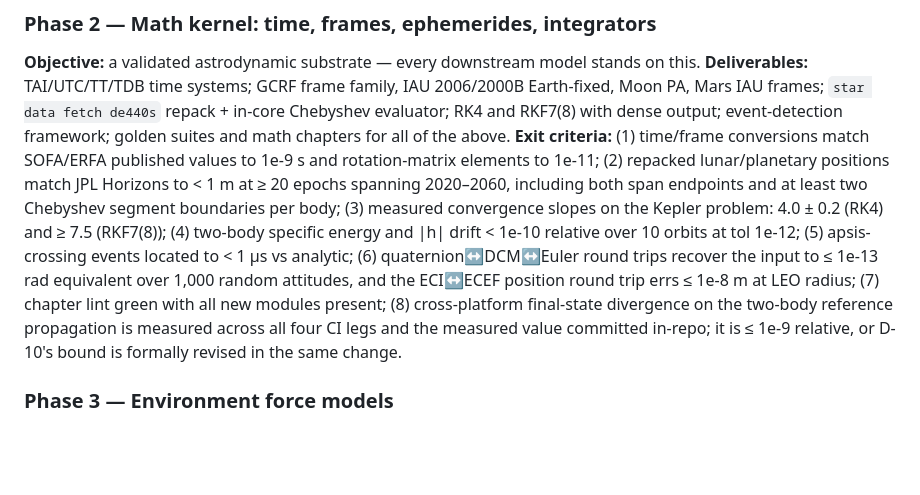
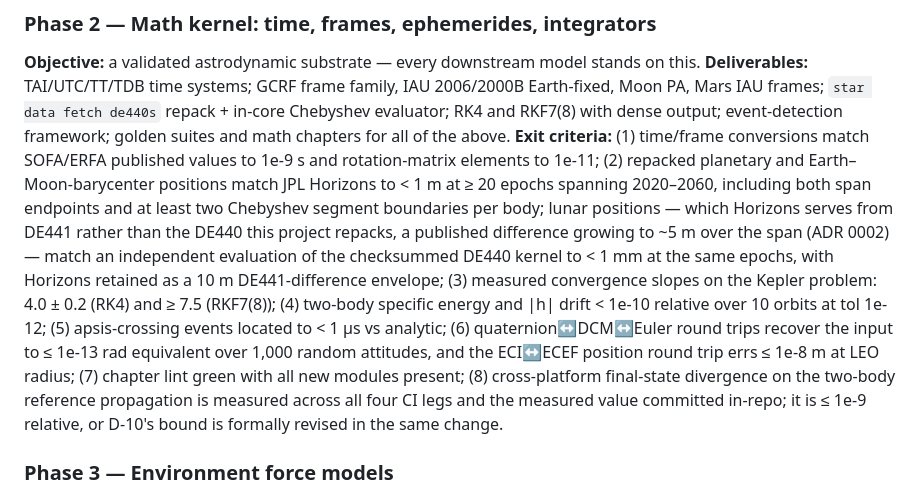
Before and after one commit to JusHoya/star_reacher, a Markdown page: PRD.md, the part around the change. Drawn GitHub-style; blank space fills up the shorter version.

```diff
--- a/PRD.md
+++ b/PRD.md
@@ -186,7 +186,7 @@ Each phase is independently shippable, `/sprint`-executable, and ends with red-t
 ### Phase 2 — Math kernel: time, frames, ephemerides, integrators
 **Objective:** a validated astrodynamic substrate — every downstream model stands on this.
 **Deliverables:** TAI/UTC/TT/TDB time systems; GCRF frame family, IAU 2006/2000B Earth-fixed, Moon PA, Mars IAU frames; `star data fetch de440s` repack + in-core Chebyshev evaluator; RK4 and RKF7(8) with dense output; event-detection framework; golden suites and math chapters for all of the above.
-**Exit criteria:** (1) time/frame conversions match SOFA/ERFA published values to 1e-9 s and rotation-matrix elements to 1e-11; (2) repacked lunar/planetary positions match JPL Horizons to < 1 m at ≥ 20 epochs spanning 2020–2060, including both span endpoints and at least two Chebyshev segment boundaries per body; (3) measured convergence slopes on the Kepler problem: 4.0 ± 0.2 (RK4) and ≥ 7.5 (RKF7(8)); (4) two-body specific energy and |h| drift < 1e-10 relative over 10 orbits at tol 1e-12; (5) apsis-crossing events located to < 1 µs vs analytic; (6) quaternion↔DCM↔Euler round trips recover the input to ≤ 1e-13 rad equivalent over 1,000 random attitudes, and the ECI↔ECEF position round trip errs ≤ 1e-8 m at LEO radius; (7) chapter lint green with all new modules present; (8) cross-platform final-state divergence on the two-body reference propagation is measured across all four CI legs and the measured value committed in-repo; it is ≤ 1e-9 relative, or D-10's bound is formally revised in the same change.
+**Exit criteria:** (1) time/frame conversions match SOFA/ERFA published values to 1e-9 s and rotation-matrix elements to 1e-11; (2) repacked planetary and Earth–Moon-barycenter positions match JPL Horizons to < 1 m at ≥ 20 epochs spanning 2020–2060, including both span endpoints and at least two Chebyshev segment boundaries per body; lunar positions — which Horizons serves from DE441 rather than the DE440 this project repacks, a published difference growing to ~5 m over the span (ADR 0002) — match an independent evaluation of the checksummed DE440 kernel to < 1 mm at the same epochs, with Horizons retained as a 10 m DE441-difference envelope; (3) measured convergence slopes on the Kepler problem: 4.0 ± 0.2 (RK4) and ≥ 7.5 (RKF7(8)); (4) two-body specific energy and |h| drift < 1e-10 relative over 10 orbits at tol 1e-12; (5) apsis-crossing events located to < 1 µs vs analytic; (6) quaternion↔DCM↔Euler round trips recover the input to ≤ 1e-13 rad equivalent over 1,000 random attitudes, and the ECI↔ECEF position round trip errs ≤ 1e-8 m at LEO radius; (7) chapter lint green with all new modules present; (8) cross-platform final-state divergence on the two-body reference propagation is measured across all four CI legs and the measured value committed in-repo; it is ≤ 1e-9 relative, or D-10's bound is formally revised in the same change.
 
 ### Phase 3 — Environment force models
 **Objective:** the full orbital perturbation environment, cross-tool validated.
```
Also changed, not shown: docs/adr/0002-lunar-ephemeris-validation-de441.md (+8 -8 lines).
